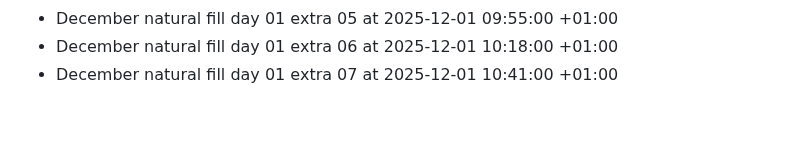
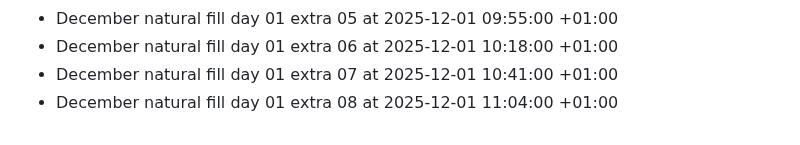
Before and after one commit to bilalzarrik01/about-me-, a Markdown page: activity-log.md, the part around the change. GitHub-like rendering.

Commit message:
chore: december fill day 01 extra 08

```diff
--- a/activity-log.md
+++ b/activity-log.md
@@ -79,3 +79,4 @@
 - December natural fill day 01 extra 05 at 2025-12-01 09:55:00 +01:00
 - December natural fill day 01 extra 06 at 2025-12-01 10:18:00 +01:00
 - December natural fill day 01 extra 07 at 2025-12-01 10:41:00 +01:00
+- December natural fill day 01 extra 08 at 2025-12-01 11:04:00 +01:00
```
